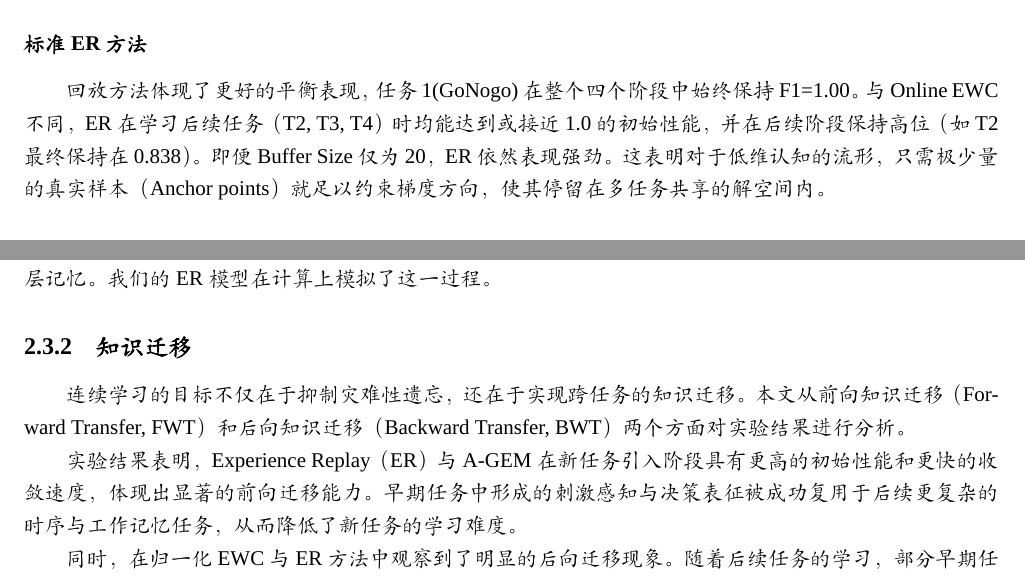
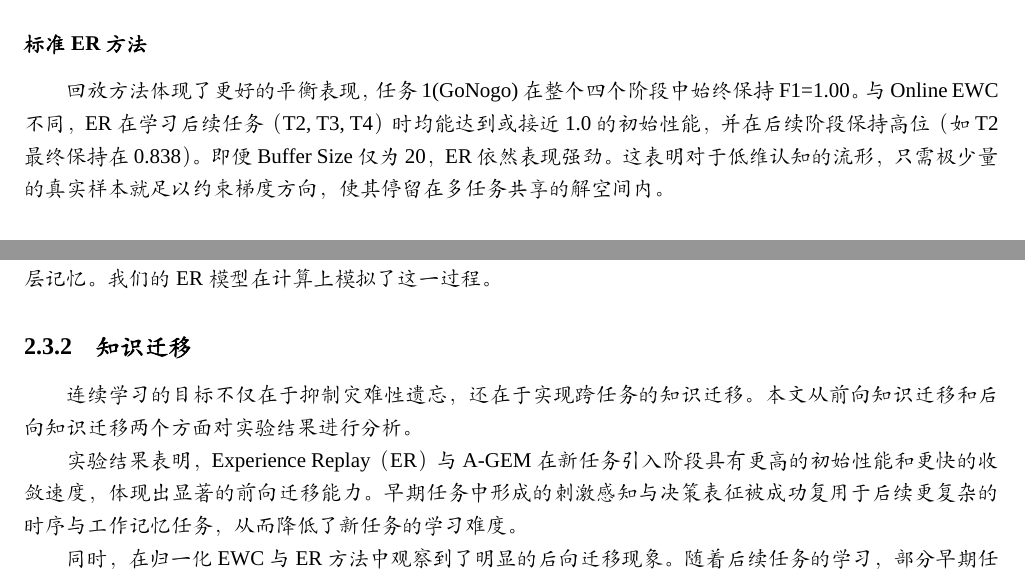
Before and after one commit to cn2025666/UCAS2025CognitiveNeuralscience, a LaTeX document (report/report_cn.tex): two parts of pages 10 and 13 of 17, joined at a grey line, cut so that both start at the same text. Compiled offline with XeLaTeX; a missing font is replaced by an installed copy or a similar font.

Commit message:
add part passage

```diff
--- a/report/report_cn.tex
+++ b/report/report_cn.tex
@@ -681,7 +681,7 @@ Online EWC 仅参考上一阶段的权重。一旦中间任务（如 Task 2）
 \subsubsection{标准ER方法}
 回放方法体现了更好的平衡表现，任务1(GoNogo) 在整个四个阶段中始终保持 F1=1.00。
 与 Online EWC 不同，ER 在学习后续任务（T2, T3, T4）时均能达到或接近 1.0 的初始性能，并在后续阶段保持高位（如 T2 最终保持在 0.838）。
-即便 Buffer Size 仅为 20，ER 依然表现强劲。这表明对于低维认知的流形，只需极少量的真实样本（Anchor points）就足以约束梯度方向，使其停留在多任务共享的解空间内。
+即便 Buffer Size 仅为 20，ER 依然表现强劲。这表明对于低维认知的流形，只需极少量的真实样本就足以约束梯度方向，使其停留在多任务共享的解空间内。
 
 \subsubsection{A-GEM方法}
 A-GEM 的表现接近ER，最终平均性能 0.9073，平均遗忘率 0.1235。A-GEM 并没有直接优化旧任务损失，而是将其作为不等式约束。
@@ -712,7 +712,7 @@ Baseline 代表纯粹的可塑性（快速遗忘），Online EWC代表过度的
 而 Experience Replay 成功打破了这一僵局。它证明了ER是平衡两者的关键——生物大脑并非通过单纯锁定突触（EWC方式）来记忆，而是通过海马体在睡眠或休息时对过往经历的重放（Replay）来巩固皮层记忆。我们的 ER 模型在计算上模拟了这一过程。
 
 \subsection{知识迁移}
-连续学习的目标不仅在于抑制灾难性遗忘，还在于实现跨任务的知识迁移。本文从前向知识迁移（Forward Transfer, FWT）和后向知识迁移（Backward Transfer, BWT）两个方面对实验结果进行分析。
+连续学习的目标不仅在于抑制灾难性遗忘，还在于实现跨任务的知识迁移。本文从前向知识迁移和后向知识迁移两个方面对实验结果进行分析。
 
 实验结果表明，Experience Replay（ER）与 A-GEM 在新任务引入阶段具有更高的初始性能和更快的收敛速度，体现出显著的前向迁移能力。早期任务中形成的刺激感知与决策表征被成功复用于后续更复杂的时序与工作记忆任务，从而降低了新任务的学习难度。
 
```
